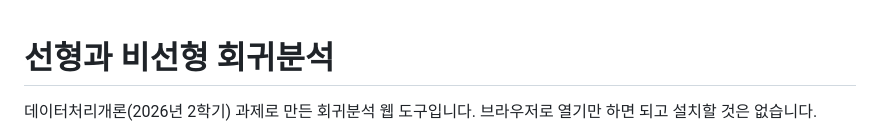
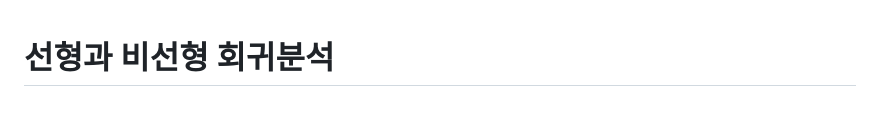
Before and after one commit to hwangjunkr/regression, a Markdown page: README.md, the part around the change. GitHub-like rendering; blank space fills up the shorter version.

```diff
--- a/README.md
+++ b/README.md
@@ -1,6 +1,4 @@
 # 선형과 비선형 회귀분석
-
-데이터처리개론(2026년 2학기) 과제로 만든 회귀분석 웹 도구입니다. 브라우저로 열기만 하면 되고 설치할 것은 없습니다.
 
 ![적합 화면](shot-full.png)
 
```
